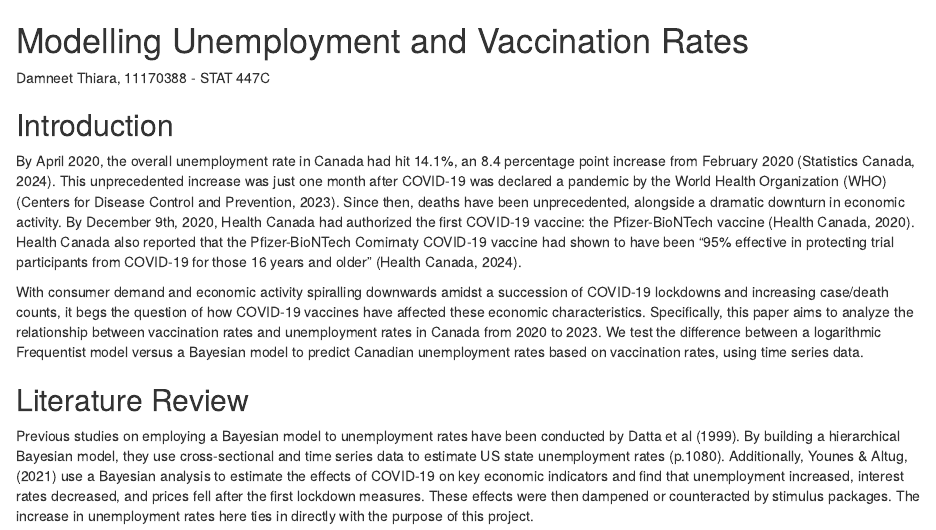
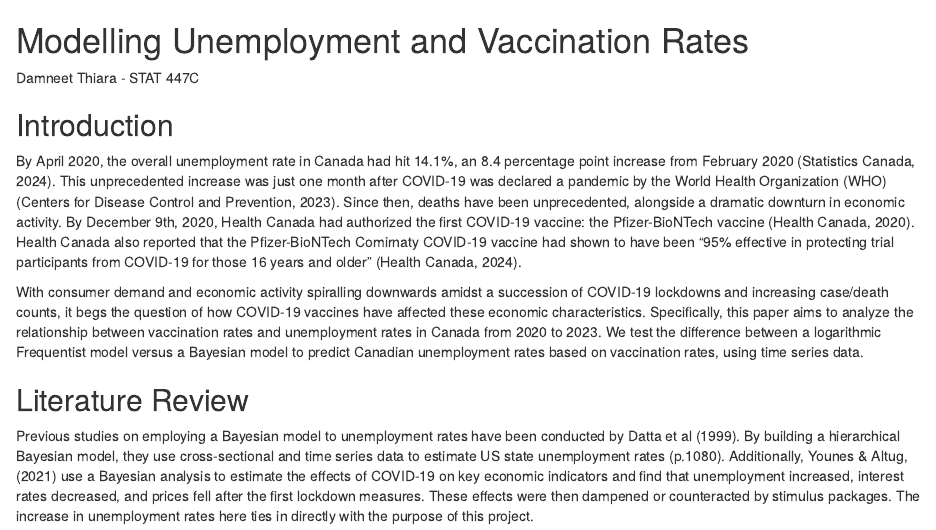
Before and after one commit to damneet/STAT447-DAMNEET, an R Markdown document (docs/index.Rmd): the page in a window 1100 px wide, from its top. Rendered offline with R 4.5, knitr and Pandoc, with nearby package versions; the code chunks are not run, so their results and figures are left out.

Commit message:
remove student ID

````diff
--- a/docs/index.Rmd
+++ b/docs/index.Rmd
@@ -4,7 +4,7 @@ output:
   pdf_document: default
 ---
 # Modelling Unemployment and Vaccination Rates
-Damneet Thiara, 11170388 - STAT 447C
+Damneet Thiara - STAT 447C
 
 ```{r setup, include=FALSE}
 knitr::opts_chunk$set(echo = TRUE)
````
Also changed, not shown: 1 other file.
